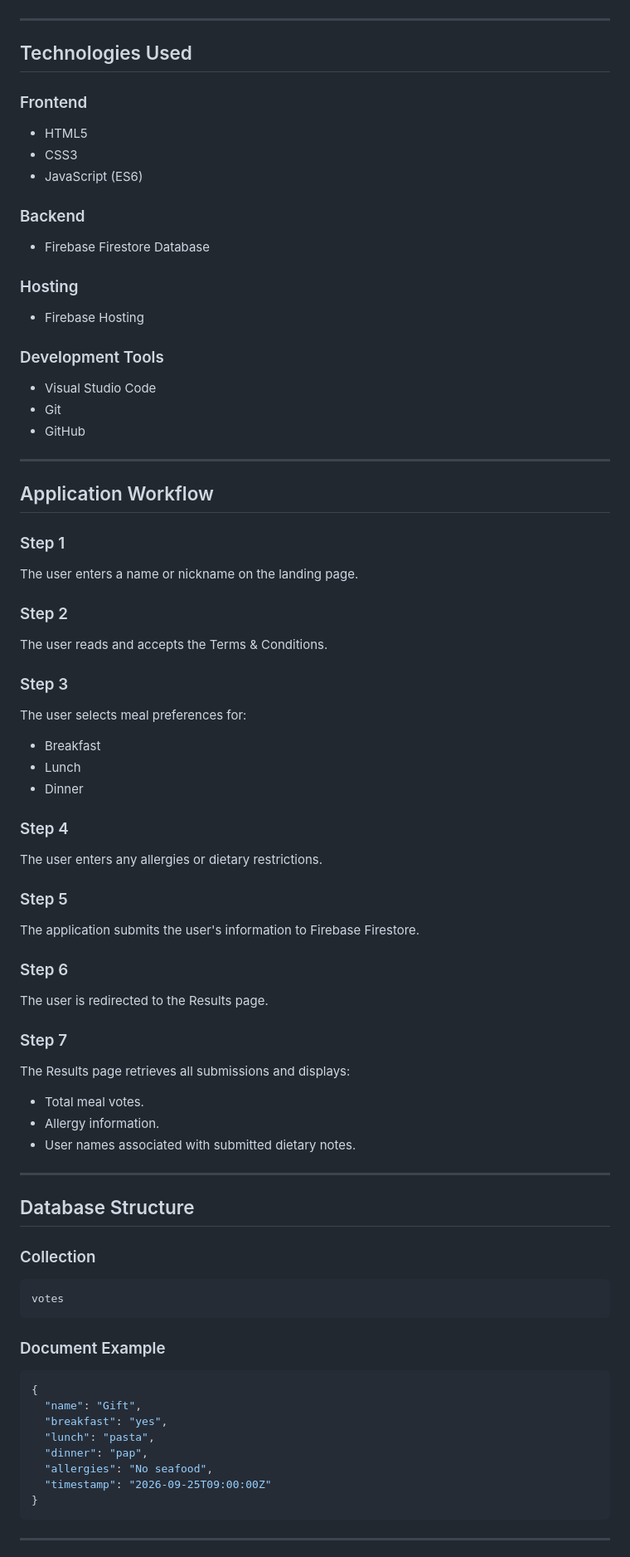
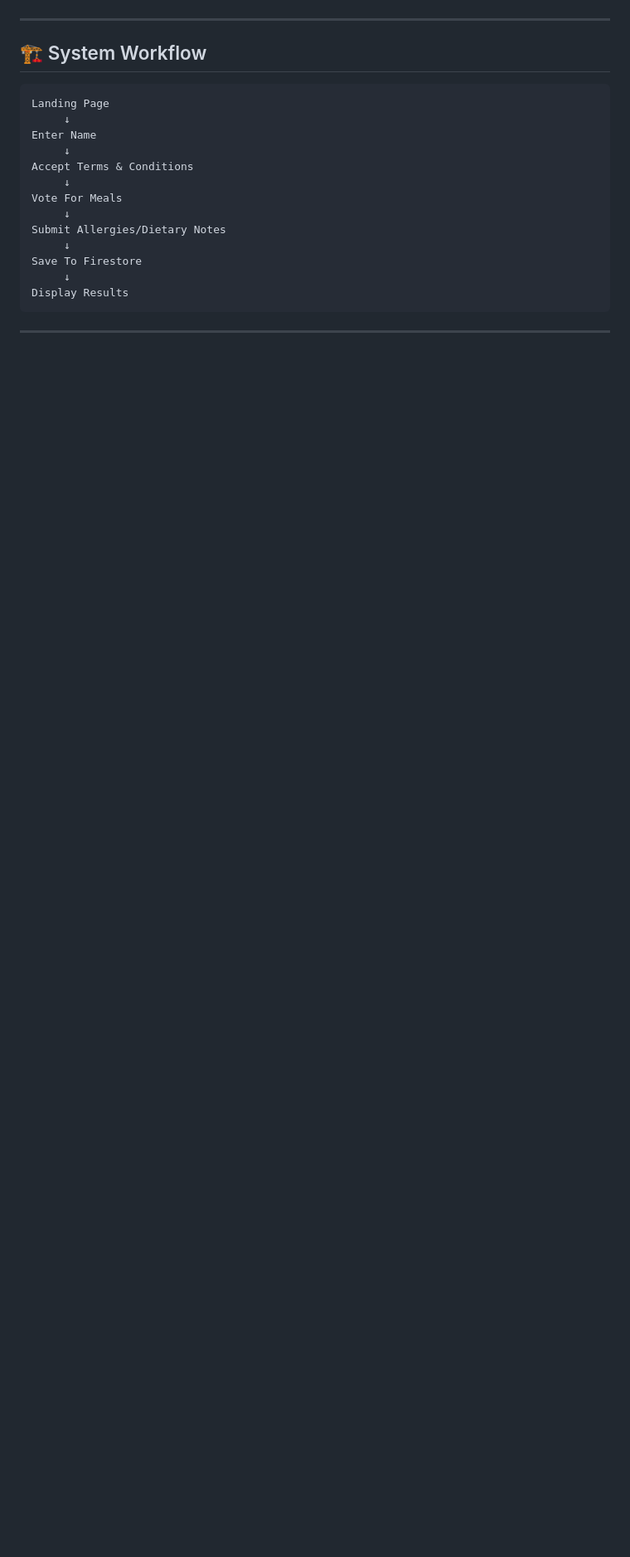
Before and after one commit to gittoMoota/family-menu, a Markdown page: README.md, the part around one of its changes. Shown at 83% size. GitHub-like rendering; blank space fills up the shorter version.

````diff
--- a/README.md
+++ b/README.md
@@ -81,78 +91,22 @@ This allows:
 
 ---
 
-## Technologies Used
-
-### Frontend
-- HTML5
-- CSS3
-- JavaScript (ES6)
-
-### Backend
-- Firebase Firestore Database
-
-### Hosting
-- Firebase Hosting
-
-### Development Tools
-- Visual Studio Code
-- Git
-- GitHub
-
----
-
-## Application Workflow
-
-### Step 1
-The user enters a name or nickname on the landing page.
-
-### Step 2
-The user reads and accepts the Terms & Conditions.
-
-### Step 3
-The user selects meal preferences for:
-
-- Breakfast
-- Lunch
-- Dinner
-
-### Step 4
-The user enters any allergies or dietary restrictions.
-
-### Step 5
-The application submits the user's information to Firebase Firestore.
-
-### Step 6
-The user is redirected to the Results page.
-
-### Step 7
-The Results page retrieves all submissions and displays:
-
-- Total meal votes.
-- Allergy information.
-- User names associated with submitted dietary notes.
-
----
-
-## Database Structure
-
-### Collection
+## 🏗️ System Workflow
 
 ```text
-votes
-```
-
-### Document Example
-
-```json
-{
-  "name": "Gift",
-  "breakfast": "yes",
-  "lunch": "pasta",
-  "dinner": "pap",
-  "allergies": "No seafood",
-  "timestamp": "2026-09-25T09:00:00Z"
-}
+Landing Page
+     ↓
+Enter Name
+     ↓
+Accept Terms & Conditions
+     ↓
+Vote For Meals
+     ↓
+Submit Allergies/Dietary Notes
+     ↓
+Save To Firestore
+     ↓
+Display Results
 ```
 
 ---
````
Also changed, not shown: other parts of README.md (+132 -79 lines).
